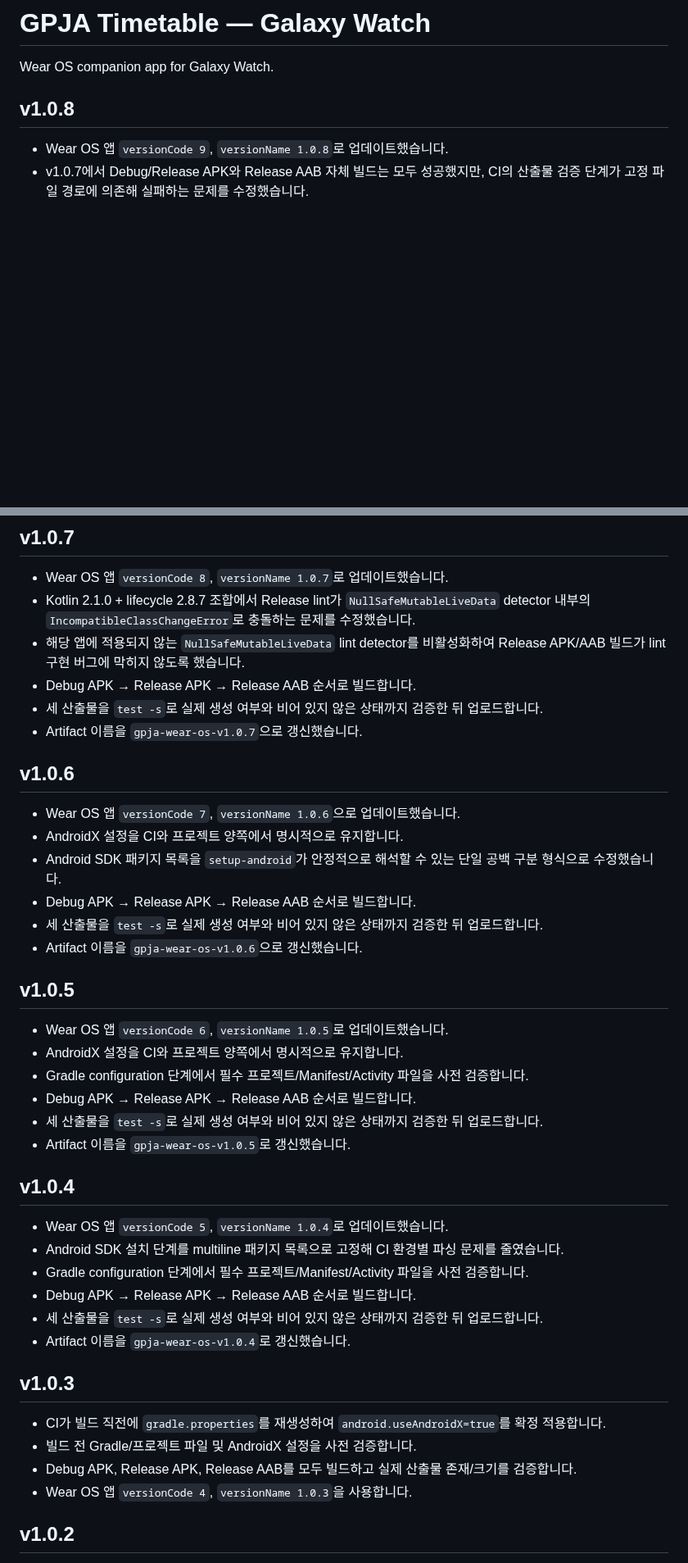
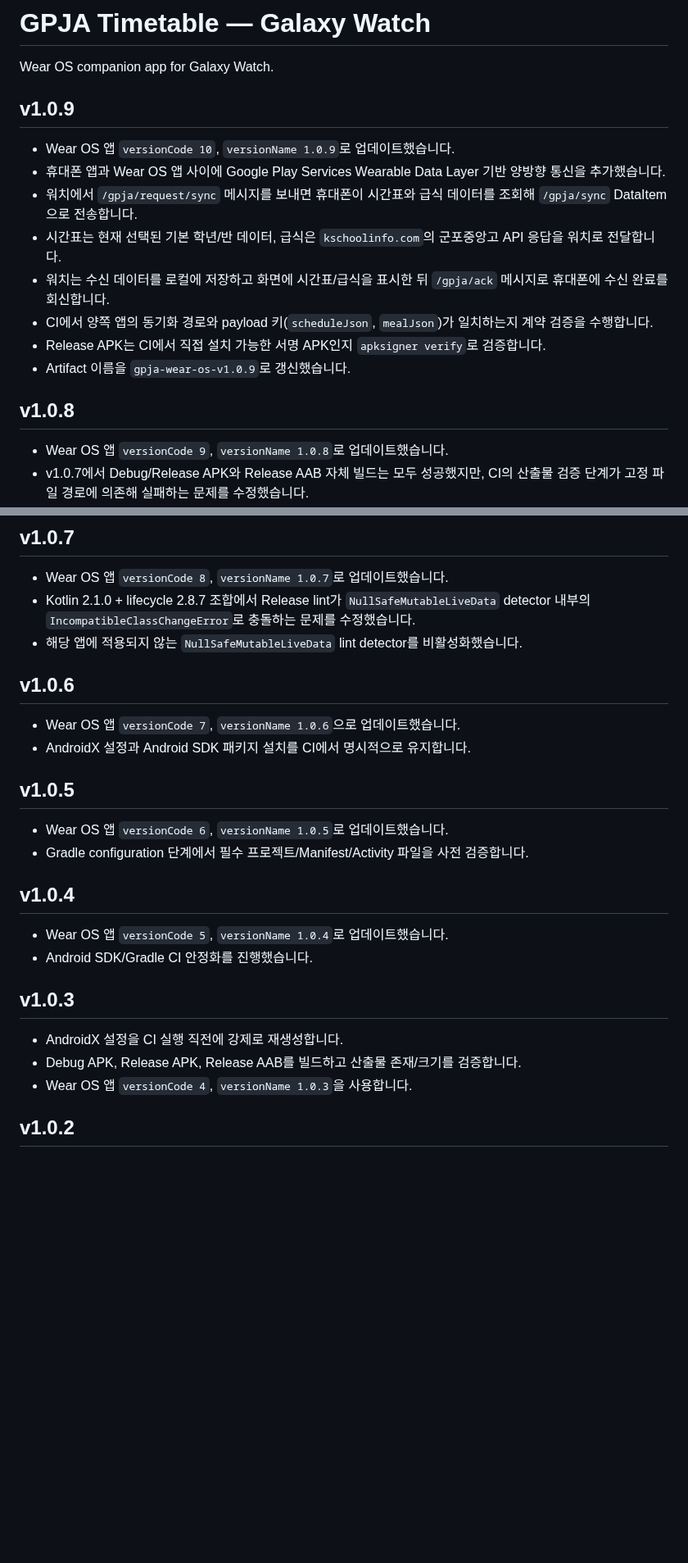
Before and after one commit to test20000-hub/GPJA_timetable, a Markdown page: wear-os/README.md, 2 parts joined by grey strips. Shown at 82% size. Rendered like a GitHub page; blank space fills up the shorter version.

Commit message:
docs(wear): record v1.0.9 phone-watch sync history

```diff
--- a/wear-os/README.md
+++ b/wear-os/README.md
@@ -1,6 +1,16 @@
 # GPJA Timetable — Galaxy Watch
 
 Wear OS companion app for Galaxy Watch.
+
+## v1.0.9
+- Wear OS 앱 `versionCode 10`, `versionName 1.0.9`로 업데이트했습니다.
+- 휴대폰 앱과 Wear OS 앱 사이에 Google Play Services Wearable Data Layer 기반 양방향 통신을 추가했습니다.
+- 워치에서 `/gpja/request/sync` 메시지를 보내면 휴대폰이 시간표와 급식 데이터를 조회해 `/gpja/sync` DataItem으로 전송합니다.
+- 시간표는 현재 선택된 기본 학년/반 데이터, 급식은 `kschoolinfo.com`의 군포중앙고 API 응답을 워치로 전달합니다.
+- 워치는 수신 데이터를 로컬에 저장하고 화면에 시간표/급식을 표시한 뒤 `/gpja/ack` 메시지로 휴대폰에 수신 완료를 회신합니다.
+- CI에서 양쪽 앱의 동기화 경로와 payload 키(`scheduleJson`, `mealJson`)가 일치하는지 계약 검증을 수행합니다.
+- Release APK는 CI에서 직접 설치 가능한 서명 APK인지 `apksigner verify`로 검증합니다.
+- Artifact 이름을 `gpja-wear-os-v1.0.9`로 갱신했습니다.
 
 ## v1.0.8
 - Wear OS 앱 `versionCode 9`, `versionName 1.0.8`로 업데이트했습니다.
@@ -13,39 +23,23 @@ Wear OS companion app for Galaxy Watch.
 ## v1.0.7
 - Wear OS 앱 `versionCode 8`, `versionName 1.0.7`로 업데이트했습니다.
 - Kotlin 2.1.0 + lifecycle 2.8.7 조합에서 Release lint가 `NullSafeMutableLiveData` detector 내부의 `IncompatibleClassChangeError`로 충돌하는 문제를 수정했습니다.
-- 해당 앱에 적용되지 않는 `NullSafeMutableLiveData` lint detector를 비활성화하여 Release APK/AAB 빌드가 lint 구현 버그에 막히지 않도록 했습니다.
-- Debug APK → Release APK → Release AAB 순서로 빌드합니다.
-- 세 산출물을 `test -s`로 실제 생성 여부와 비어 있지 않은 상태까지 검증한 뒤 업로드합니다.
-- Artifact 이름을 `gpja-wear-os-v1.0.7`으로 갱신했습니다.
+- 해당 앱에 적용되지 않는 `NullSafeMutableLiveData` lint detector를 비활성화했습니다.
 
 ## v1.0.6
 - Wear OS 앱 `versionCode 7`, `versionName 1.0.6`으로 업데이트했습니다.
-- AndroidX 설정을 CI와 프로젝트 양쪽에서 명시적으로 유지합니다.
-- Android SDK 패키지 목록을 `setup-android`가 안정적으로 해석할 수 있는 단일 공백 구분 형식으로 수정했습니다.
-- Debug APK → Release APK → Release AAB 순서로 빌드합니다.
-- 세 산출물을 `test -s`로 실제 생성 여부와 비어 있지 않은 상태까지 검증한 뒤 업로드합니다.
-- Artifact 이름을 `gpja-wear-os-v1.0.6`으로 갱신했습니다.
+- AndroidX 설정과 Android SDK 패키지 설치를 CI에서 명시적으로 유지합니다.
 
 ## v1.0.5
 - Wear OS 앱 `versionCode 6`, `versionName 1.0.5`로 업데이트했습니다.
-- AndroidX 설정을 CI와 프로젝트 양쪽에서 명시적으로 유지합니다.
 - Gradle configuration 단계에서 필수 프로젝트/Manifest/Activity 파일을 사전 검증합니다.
-- Debug APK → Release APK → Release AAB 순서로 빌드합니다.
-- 세 산출물을 `test -s`로 실제 생성 여부와 비어 있지 않은 상태까지 검증한 뒤 업로드합니다.
-- Artifact 이름을 `gpja-wear-os-v1.0.5`로 갱신했습니다.
 
 ## v1.0.4
 - Wear OS 앱 `versionCode 5`, `versionName 1.0.4`로 업데이트했습니다.
-- Android SDK 설치 단계를 multiline 패키지 목록으로 고정해 CI 환경별 파싱 문제를 줄였습니다.
-- Gradle configuration 단계에서 필수 프로젝트/Manifest/Activity 파일을 사전 검증합니다.
-- Debug APK → Release APK → Release AAB 순서로 빌드합니다.
-- 세 산출물을 `test -s`로 실제 생성 여부와 비어 있지 않은 상태까지 검증한 뒤 업로드합니다.
-- Artifact 이름을 `gpja-wear-os-v1.0.4`로 갱신했습니다.
+- Android SDK/Gradle CI 안정화를 진행했습니다.
 
 ## v1.0.3
-- CI가 빌드 직전에 `gradle.properties`를 재생성하여 `android.useAndroidX=true`를 확정 적용합니다.
-- 빌드 전 Gradle/프로젝트 파일 및 AndroidX 설정을 사전 검증합니다.
-- Debug APK, Release APK, Release AAB를 모두 빌드하고 실제 산출물 존재/크기를 검증합니다.
+- AndroidX 설정을 CI 실행 직전에 강제로 재생성합니다.
+- Debug APK, Release APK, Release AAB를 빌드하고 산출물 존재/크기를 검증합니다.
 - Wear OS 앱 `versionCode 4`, `versionName 1.0.3`을 사용합니다.
 
 ## v1.0.2
```
